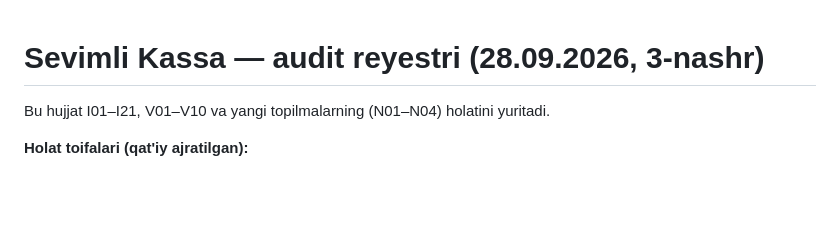
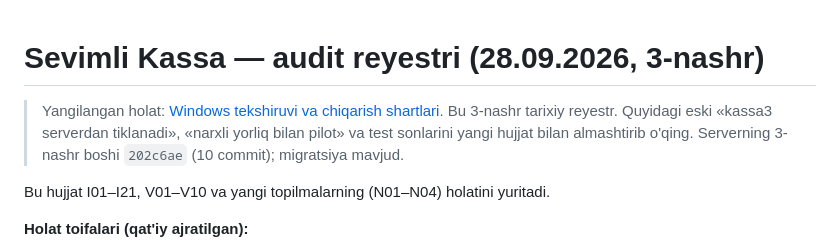
Before and after one commit to 130395mq-dev/sevimli-kassa, a Markdown page: docs/AUDIT-2026-09-28.md, the part around the change. GitHub-like rendering; blank space fills up the shorter version.

Commit message:
Record reviewed server audit validation and remaining rollout gates

```diff
--- a/docs/AUDIT-2026-09-28.md
+++ b/docs/AUDIT-2026-09-28.md
@@ -1,4 +1,9 @@
 # Sevimli Kassa — audit reyestri (28.09.2026, 3-nashr)
+
+> Yangilangan holat: [Windows tekshiruvi va chiqarish shartlari](REVIEW-2026-09-28-WINDOWS.md).
+> Bu 3-nashr tarixiy reyestr. Quyidagi eski «kassa3 serverdan tiklanadi»,
+> «narxli yorliq bilan pilot» va test sonlarini yangi hujjat bilan almashtirib o'qing.
+> Serverning 3-nashr boshi `202c6ae` (10 commit); migratsiya mavjud.
 
 Bu hujjat I01–I21, V01–V10 va yangi topilmalarning (N01–N04) holatini yuritadi.
 
```
Also changed, not shown: docs/READINESS-2026-09-29.md (added, +36 -0 lines), docs/REVIEW-2026-09-28-WINDOWS.md (added, +92 -0 lines).
